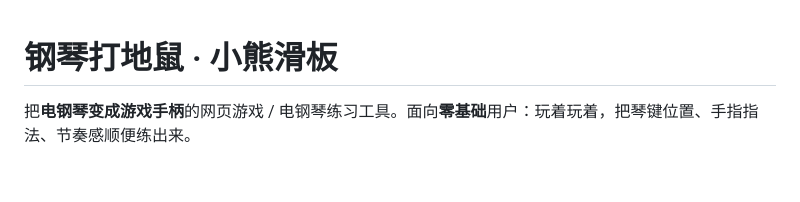
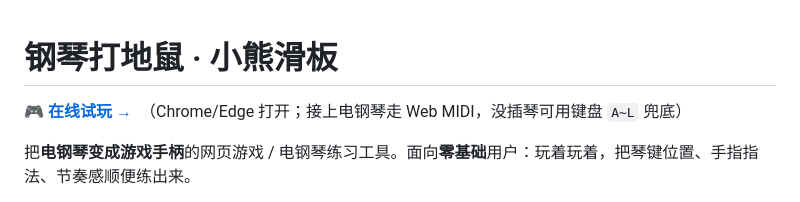
Before and after one commit to xbdashen80/piano-whack-a-mole, a Markdown page: README.md, the part around the change. Drawn GitHub-style; blank space fills up the shorter version.

Commit message:
docs: README 顶部加在线试玩链接
Co-Authored-By: Claude Opus 4.8 <noreply@anthropic.com>

```diff
--- a/README.md
+++ b/README.md
@@ -1,4 +1,6 @@
 # 钢琴打地鼠 · 小熊滑板
+
+🎮 **[在线试玩 →](https://xbdashen80.github.io/piano-whack-a-mole/)**　（Chrome/Edge 打开；接上电钢琴走 Web MIDI，没插琴可用键盘 `A~L` 兜底）
 
 把**电钢琴变成游戏手柄**的网页游戏 / 电钢琴练习工具。面向**零基础**用户：玩着玩着，把琴键位置、手指指法、节奏感顺便练出来。
 
```
